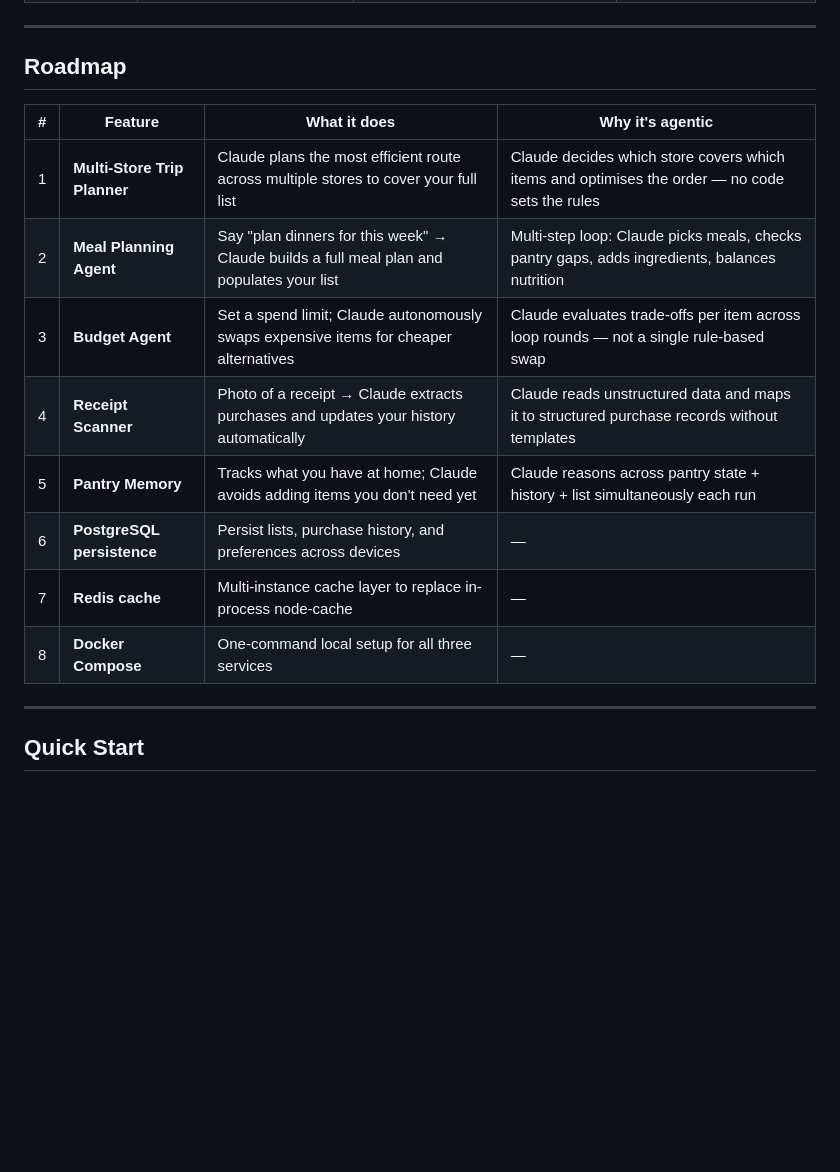
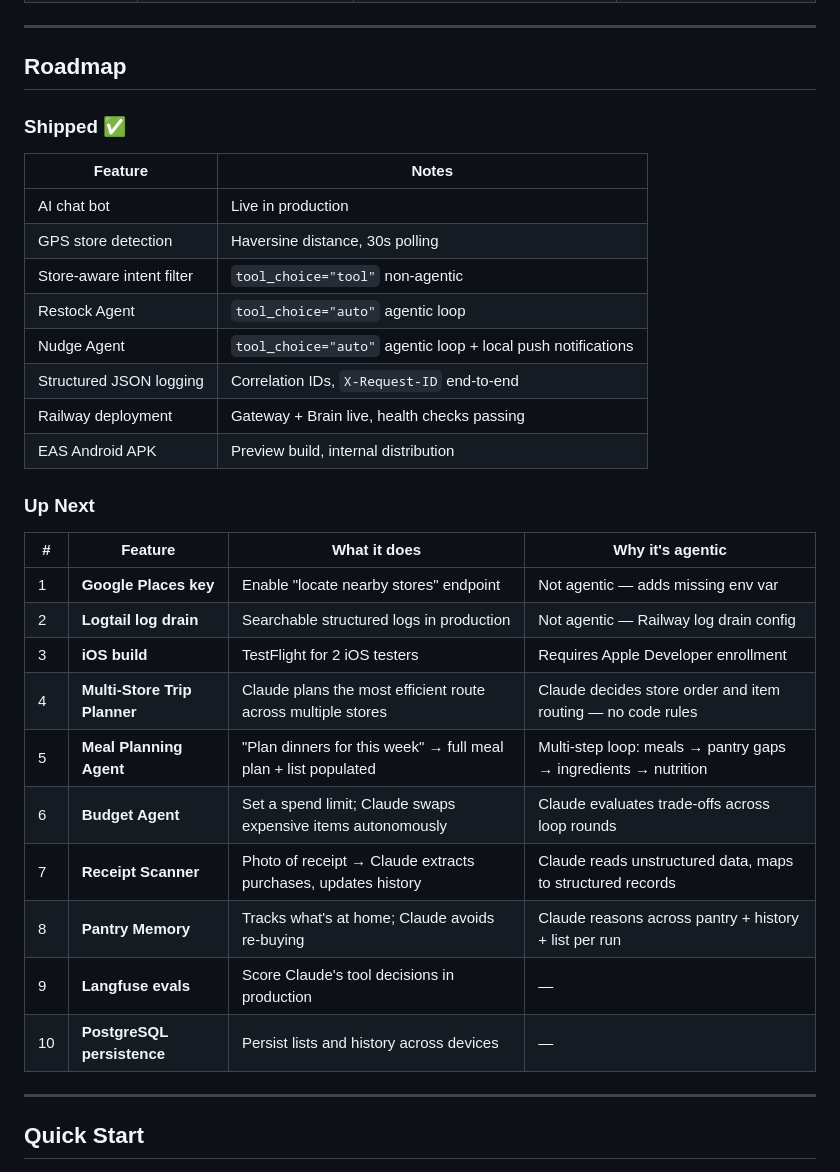
Before and after one commit to Abhi-2016/ghost-cart, a Markdown page: README.md, the part around one of its changes. Drawn GitHub-style; blank space fills up the shorter version.

```diff
--- a/README.md
+++ b/README.md
@@ -89,16 +91,31 @@ Internet → [Gateway] — validated, rate-limited — → [Brain] — secret-ga
 
 ## Roadmap
 
+### Shipped ✅
+| Feature | Notes |
+|---|---|
+| AI chat bot | Live in production |
+| GPS store detection | Haversine distance, 30s polling |
+| Store-aware intent filter | `tool_choice="tool"` non-agentic |
+| Restock Agent | `tool_choice="auto"` agentic loop |
+| Nudge Agent | `tool_choice="auto"` agentic loop + local push notifications |
+| Structured JSON logging | Correlation IDs, `X-Request-ID` end-to-end |
+| Railway deployment | Gateway + Brain live, health checks passing |
+| EAS Android APK | Preview build, internal distribution |
+
+### Up Next
 | # | Feature | What it does | Why it's agentic |
 |---|---|---|---|
-| 1 | **Multi-Store Trip Planner** | Claude plans the most efficient route across multiple stores to cover your full list | Claude decides which store covers which items and optimises the order — no code sets the rules |
-| 2 | **Meal Planning Agent** | Say "plan dinners for this week" → Claude builds a full meal plan and populates your list | Multi-step loop: Claude picks meals, checks pantry gaps, adds ingredients, balances nutrition |
-| 3 | **Budget Agent** | Set a spend limit; Claude autonomously swaps expensive items for cheaper alternatives | Claude evaluates trade-offs per item across loop rounds — not a single rule-based swap |
-| 4 | **Receipt Scanner** | Photo of a receipt → Claude extracts purchases and updates your history automatically | Claude reads unstructured data and maps it to structured purchase records without templates |
-| 5 | **Pantry Memory** | Tracks what you have at home; Claude avoids adding items you don't need yet | Claude reasons across pantry state + history + list simultaneously each run |
-| 6 | **PostgreSQL persistence** | Persist lists, purchase history, and preferences across devices | — |
-| 7 | **Redis cache** | Multi-instance cache layer to replace in-process node-cache | — |
-| 8 | **Docker Compose** | One-command local setup for all three services | — |
+| 1 | **Google Places key** | Enable "locate nearby stores" endpoint | Not agentic — adds missing env var |
+| 2 | **Logtail log drain** | Searchable structured logs in production | Not agentic — Railway log drain config |
+| 3 | **iOS build** | TestFlight for 2 iOS testers | Requires Apple Developer enrollment |
+| 4 | **Multi-Store Trip Planner** | Claude plans the most efficient route across multiple stores | Claude decides store order and item routing — no code rules |
+| 5 | **Meal Planning Agent** | "Plan dinners for this week" → full meal plan + list populated | Multi-step loop: meals → pantry gaps → ingredients → nutrition |
+| 6 | **Budget Agent** | Set a spend limit; Claude swaps expensive items autonomously | Claude evaluates trade-offs across loop rounds |
+| 7 | **Receipt Scanner** | Photo of receipt → Claude extracts purchases, updates history | Claude reads unstructured data, maps to structured records |
+| 8 | **Pantry Memory** | Tracks what's at home; Claude avoids re-buying | Claude reasons across pantry + history + list per run |
+| 9 | **Langfuse evals** | Score Claude's tool decisions in production | — |
+| 10 | **PostgreSQL persistence** | Persist lists and history across devices | — |
 
 ---
 
```
Also changed, not shown: other parts of README.md (+64 -44 lines), CLAUDE.md (+73 -0 lines).
